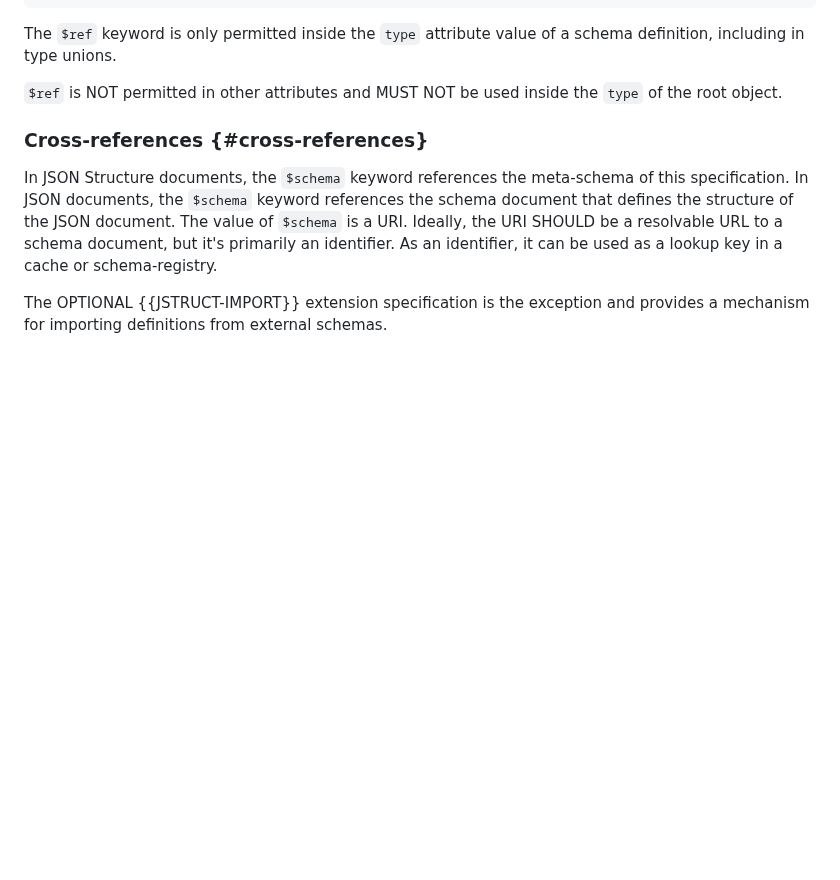
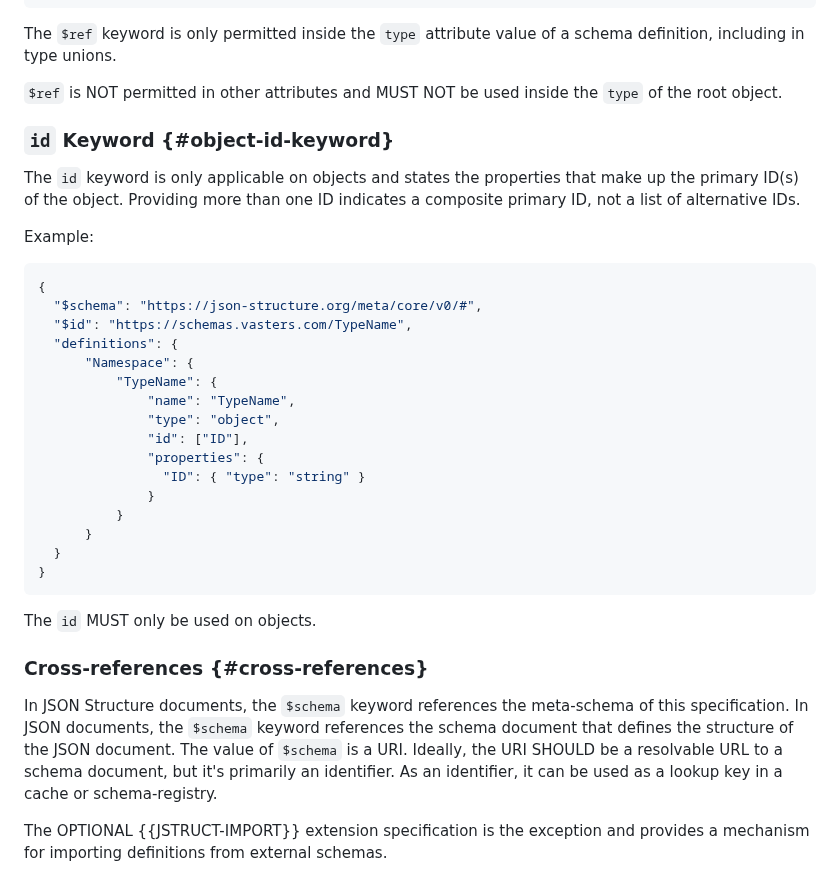
Before and after one commit to json-structure/core, a Markdown page: draft-vasters-json-structure-core.md, the part around the change. Rendered like a GitHub page; blank space fills up the shorter version.

Commit message:
Add id keyword to objects to state primary IDs
Signed-off-by: Simon Heimler <simon.heimler@sap.com>

```diff
--- a/draft-vasters-json-structure-core.md
+++ b/draft-vasters-json-structure-core.md
@@ -1051,6 +1051,35 @@ schema definition, including in type unions.
 `$ref` is NOT permitted in other attributes and MUST NOT be used inside the
 `type` of the root object.
 
+### `id` Keyword {#object-id-keyword}
+
+The `id` keyword is only applicable on objects and states the properties that
+make up the primary ID(s) of the object. Providing more than one ID indicates
+a composite primary ID, not a list of alternative IDs.
+
+Example:
+
+~~~ json
+{
+  "$schema": "https://json-structure.org/meta/core/v0/#",
+  "$id": "https://schemas.vasters.com/TypeName",
+  "definitions": {
+      "Namespace": {
+          "TypeName": {
+              "name": "TypeName",
+              "type": "object",
+              "id": ["ID"],
+              "properties": {
+                "ID": { "type": "string" }
+              }
+          }
+      }
+  }
+}
+~~~
+
+The `id` MUST only be used on objects.
+
 ### Cross-references {#cross-references}
 
 In JSON Structure documents, the `$schema` keyword references the meta-schema of
```
